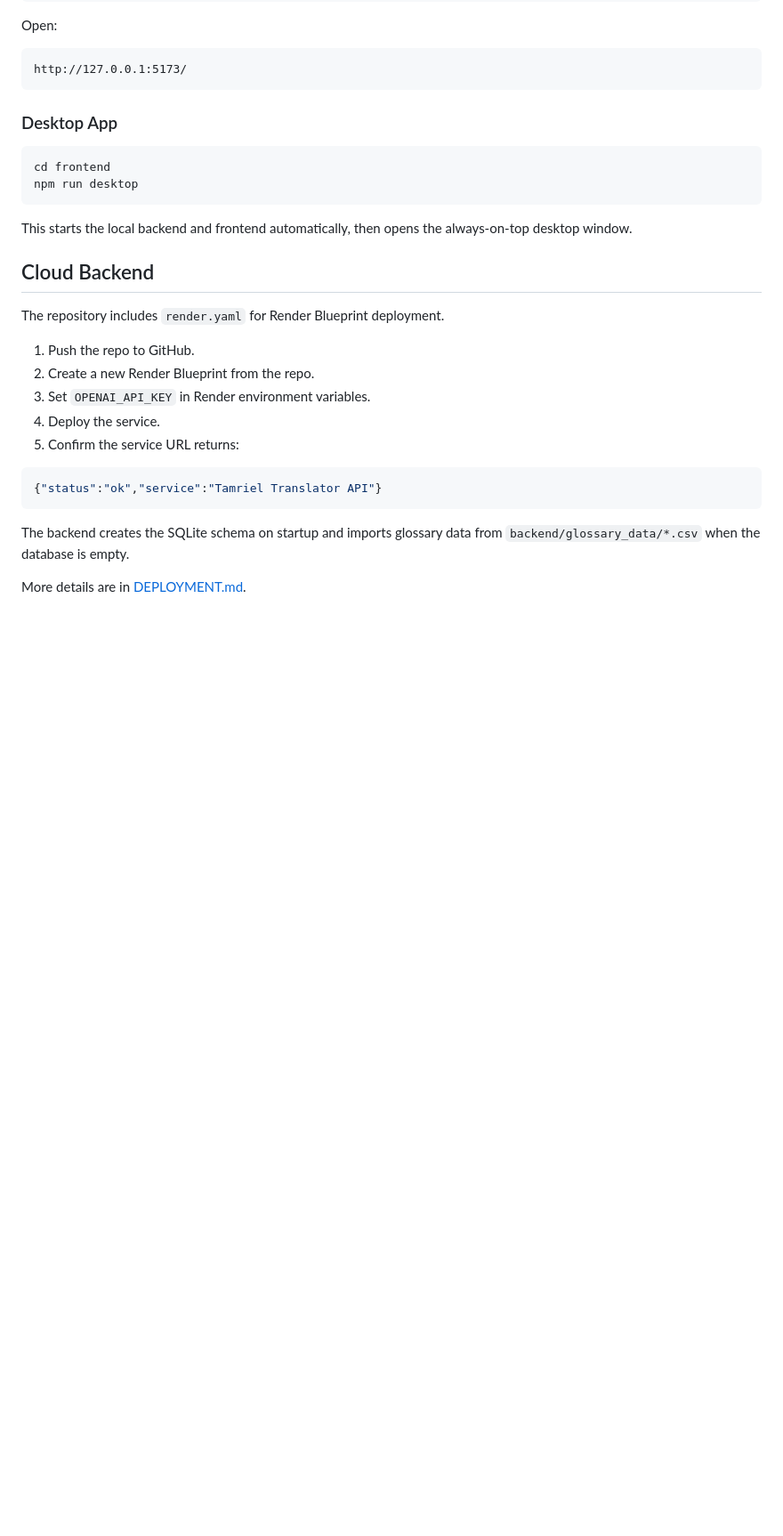
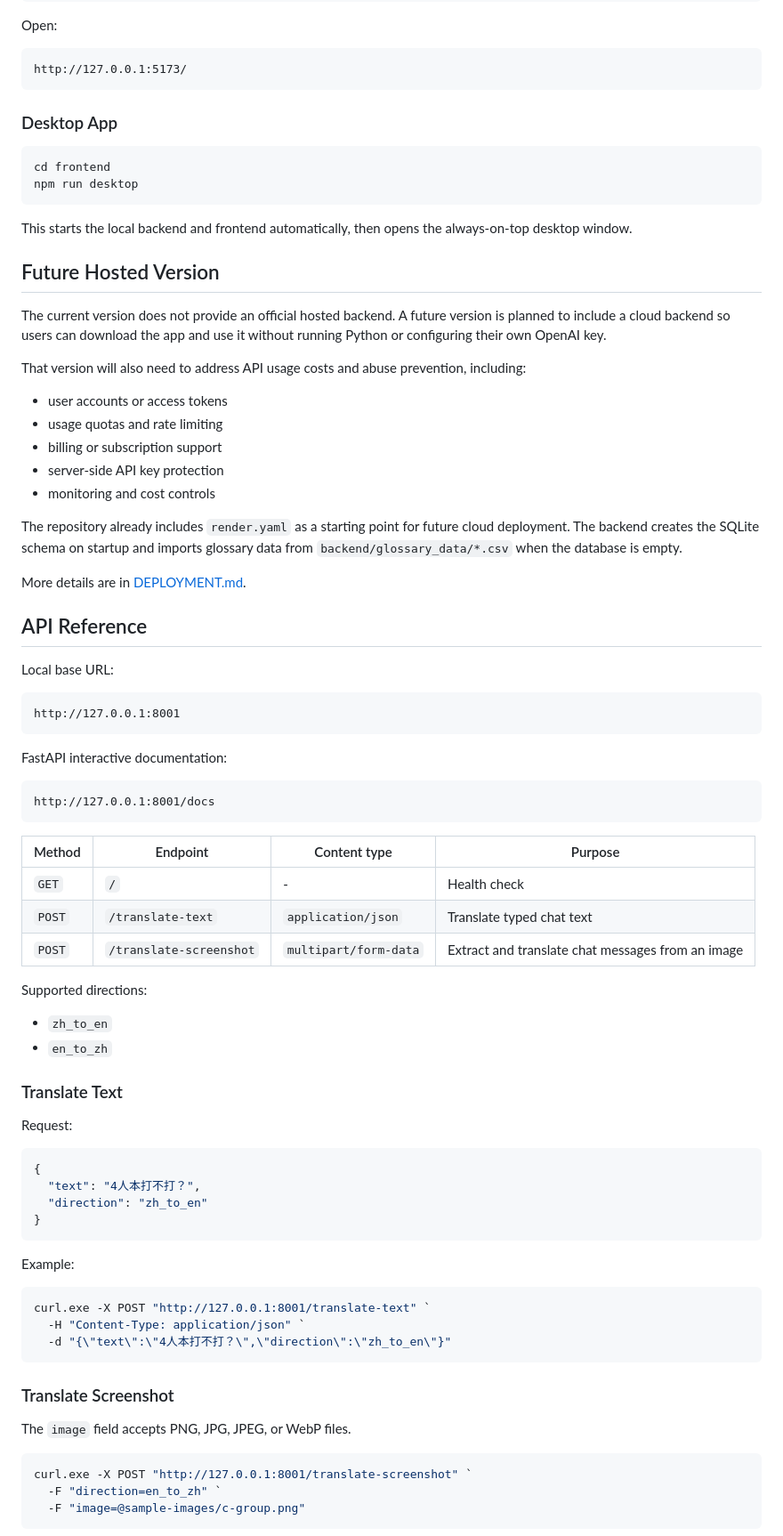
Before and after one commit to pew35/tamriel-translator, a Markdown page: README.md, the part around the change printed below. Shown: that part at 89% size. GitHub-like rendering; blank space fills up the shorter version.

````diff
--- a/README.md
+++ b/README.md
@@ -117,20 +183,73 @@ npm run desktop
 
 This starts the local backend and frontend automatically, then opens the always-on-top desktop window.
 
-## Cloud Backend
+## Future Hosted Version
 
-The repository includes `render.yaml` for Render Blueprint deployment.
+The current version does not provide an official hosted backend. A future version is planned to include a cloud backend so users can download the app and use it without running Python or configuring their own OpenAI key.
 
-1. Push the repo to GitHub.
-2. Create a new Render Blueprint from the repo.
-3. Set `OPENAI_API_KEY` in Render environment variables.
-4. Deploy the service.
-5. Confirm the service URL returns:
+That version will also need to address API usage costs and abuse prevention, including:
+
+- user accounts or access tokens
+- usage quotas and rate limiting
+- billing or subscription support
+- server-side API key protection
+- monitoring and cost controls
+
+The repository already includes `render.yaml` as a starting point for future cloud deployment. The backend creates the SQLite schema on startup and imports glossary data from `backend/glossary_data/*.csv` when the database is empty.
+
+More details are in [DEPLOYMENT.md](DEPLOYMENT.md).
+
+## API Reference
+
+Local base URL:
+
+```text
+http://127.0.0.1:8001
+```
+
+FastAPI interactive documentation:
+
+```text
+http://127.0.0.1:8001/docs
+```
+
+| Method | Endpoint | Content type | Purpose |
+| --- | --- | --- | --- |
+| `GET` | `/` | - | Health check |
+| `POST` | `/translate-text` | `application/json` | Translate typed chat text |
+| `POST` | `/translate-screenshot` | `multipart/form-data` | Extract and translate chat messages from an image |
+
+Supported directions:
+
+- `zh_to_en`
+- `en_to_zh`
+
+### Translate Text
+
+Request:
 
 ```json
-{"status":"ok","service":"Tamriel Translator API"}
+{
+  "text": "4人本打不打？",
+  "direction": "zh_to_en"
+}
 ```
 
-The backend creates the SQLite schema on startup and imports glossary data from `backend/glossary_data/*.csv` when the database is empty.
+Example:
 
-More details are in [DEPLOYMENT.md](DEPLOYMENT.md).
+```powershell
+curl.exe -X POST "http://127.0.0.1:8001/translate-text" `
+  -H "Content-Type: application/json" `
+  -d "{\"text\":\"4人本打不打？\",\"direction\":\"zh_to_en\"}"
+```
+
+### Translate Screenshot
+
+The `image` field accepts PNG, JPG, JPEG, or WebP files.
+
+```powershell
+curl.exe -X POST "http://127.0.0.1:8001/translate-screenshot" `
+  -F "direction=en_to_zh" `
+  -F "image=@sample-images/c-group.png"
+```
+
````
Also changed, not shown: other parts of README.md (+93 -5 lines), docs/images/desktop-overlay.png (added), docs/images/translation-result.png (added).
